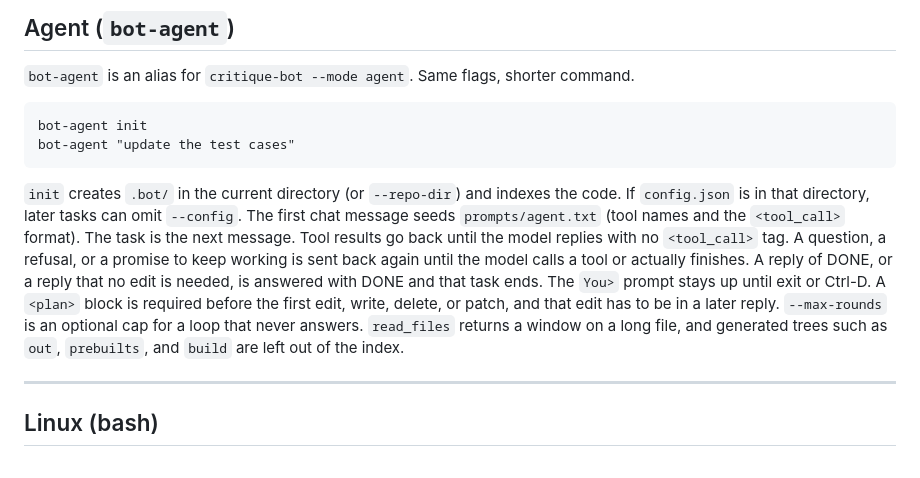
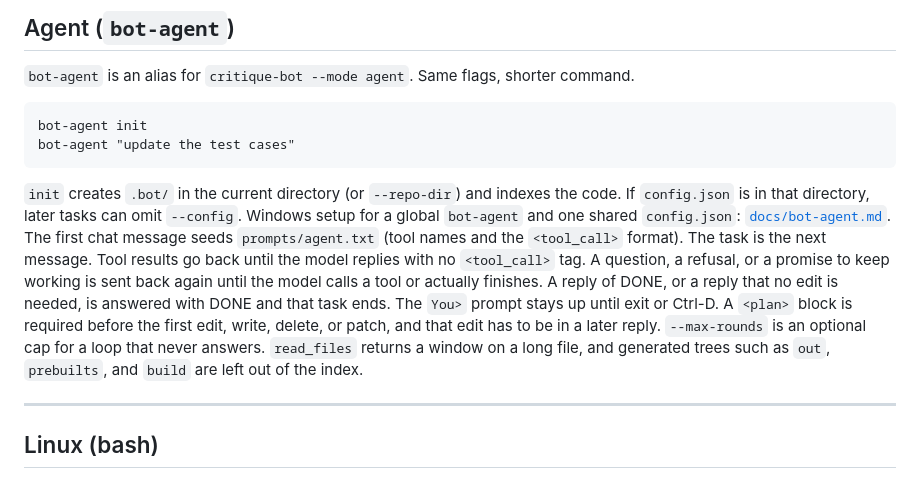
Before and after one commit to decoupled-dev/critique-bot, a Markdown page: COMMANDS.md, the part around the change. GitHub-like rendering.

````diff
--- a/COMMANDS.md
+++ b/COMMANDS.md
@@ -130,7 +130,7 @@ bot-agent init
 bot-agent "update the test cases"
 ```
 
-`init` creates `.bot/` in the current directory (or `--repo-dir`) and indexes the code. If `config.json` is in that directory, later tasks can omit `--config`. The first chat message seeds `prompts/agent.txt` (tool names and the `<tool_call>` format). The task is the next message. Tool results go back until the model replies with no `<tool_call>` tag. A question, a refusal, or a promise to keep working is sent back again until the model calls a tool or actually finishes. A reply of DONE, or a reply that no edit is needed, is answered with DONE and that task ends. The `You>` prompt stays up until exit or Ctrl-D. A `<plan>` block is required before the first edit, write, delete, or patch, and that edit has to be in a later reply. `--max-rounds` is an optional cap for a loop that never answers. `read_files` returns a window on a long file, and generated trees such as `out`, `prebuilts`, and `build` are left out of the index.
+`init` creates `.bot/` in the current directory (or `--repo-dir`) and indexes the code. If `config.json` is in that directory, later tasks can omit `--config`. Windows setup for a global `bot-agent` and one shared `config.json`: [`docs/bot-agent.md`](docs/bot-agent.md). The first chat message seeds `prompts/agent.txt` (tool names and the `<tool_call>` format). The task is the next message. Tool results go back until the model replies with no `<tool_call>` tag. A question, a refusal, or a promise to keep working is sent back again until the model calls a tool or actually finishes. A reply of DONE, or a reply that no edit is needed, is answered with DONE and that task ends. The `You>` prompt stays up until exit or Ctrl-D. A `<plan>` block is required before the first edit, write, delete, or patch, and that edit has to be in a later reply. `--max-rounds` is an optional cap for a loop that never answers. `read_files` returns a window on a long file, and generated trees such as `out`, `prebuilts`, and `build` are left out of the index.
 
 ---
 
````
Also changed, not shown: README.md (+2 -0 lines), docs/bot-agent.md (added, +111 -0 lines).
